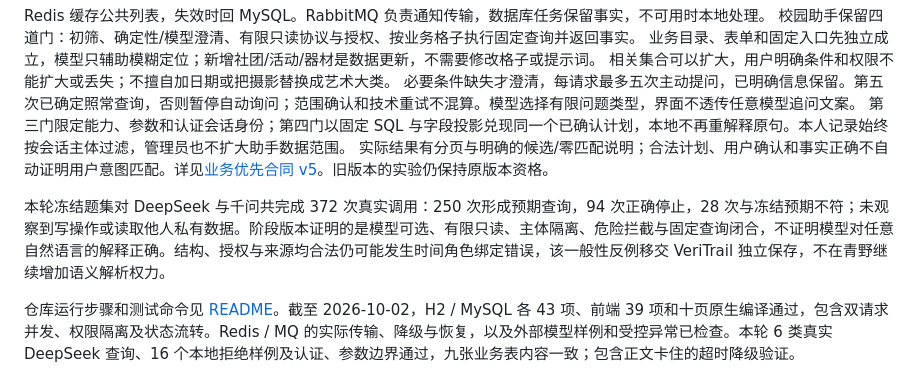
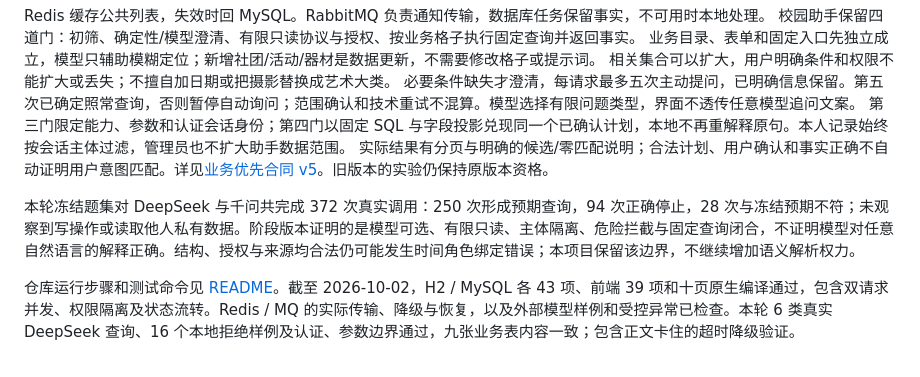
Before and after one commit to NoctilumeDev/dome, a Markdown page: qingye/docs/项目简介.md, the part around the change. Drawn GitHub-style.

```diff
--- a/qingye/docs/项目简介.md
+++ b/qingye/docs/项目简介.md
@@ -38,7 +38,7 @@ Redis 缓存公共列表，失效时回 MySQL。RabbitMQ 负责通知传输，
 第三门限定能力、参数和认证会话身份；第四门以固定 SQL 与字段投影兑现同一个已确认计划，本地不再重解释原句。本人记录始终按会话主体过滤，管理员也不扩大助手数据范围。
 实际结果有分页与明确的候选/零匹配说明；合法计划、用户确认和事实正确不自动证明用户意图匹配。详见[业务优先合同 v5](assistant-business-first-v5.md)。旧版本的实验仍保持原版本资格。
 
-本轮冻结题集对 DeepSeek 与千问共完成 372 次真实调用：250 次形成预期查询，94 次正确停止，28 次与冻结预期不符；未观察到写操作或读取他人私有数据。阶段版本证明的是模型可选、有限只读、主体隔离、危险拦截与固定查询闭合，不证明模型对任意自然语言的解释正确。结构、授权与来源均合法仍可能发生时间角色绑定错误，该一般性反例移交 VeriTrail 独立保存，不在青野继续增加语义解析权力。
+本轮冻结题集对 DeepSeek 与千问共完成 372 次真实调用：250 次形成预期查询，94 次正确停止，28 次与冻结预期不符；未观察到写操作或读取他人私有数据。阶段版本证明的是模型可选、有限只读、主体隔离、危险拦截与固定查询闭合，不证明模型对任意自然语言的解释正确。结构、授权与来源均合法仍可能发生时间角色绑定错误；本项目保留该边界，不继续增加语义解析权力。
 
 仓库运行步骤和测试命令见 [README](../README.md)。截至 2026-10-02，H2 / MySQL 各 43 项、前端 39 项和十页原生编译通过，包含双请求并发、权限隔离及状态流转。Redis / MQ 的实际传输、降级与恢复，以及外部模型样例和受控异常已检查。本轮 6 类真实 DeepSeek 查询、16 个本地拒绝样例及认证、参数边界通过，九张业务表内容一致；包含正文卡住的超时降级验证。
 
```
Also changed, not shown: qingye/README.md (+1 -1 lines), qingye/docs/assistant-business-first-v5.md (+1 -1 lines).
